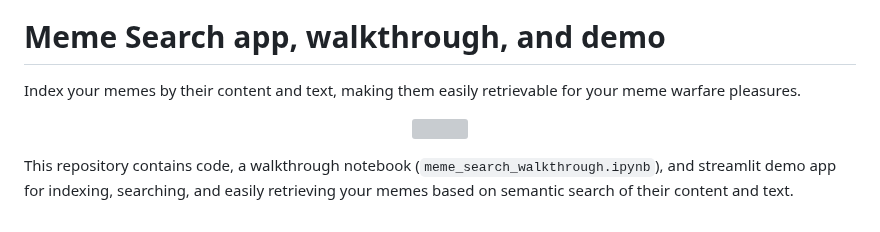
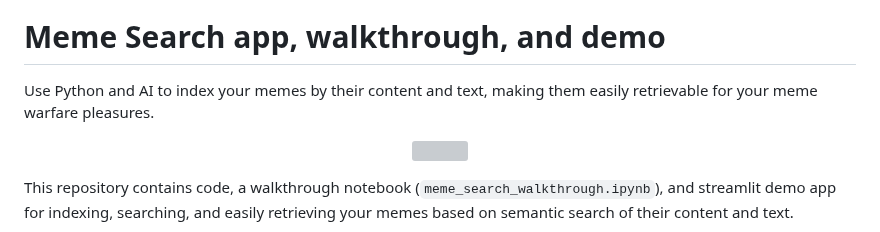
Before and after one commit to neonwatty/meme_search, a Markdown page: README.md, the part around the change. Rendered like a GitHub page; grey boxes are pictures that could not be loaded.

```diff
--- a/README.md
+++ b/README.md
@@ -2,7 +2,7 @@
 
 # Meme Search app, walkthrough, and demo
 
-Index your memes by their content and text, making them easily retrievable for your meme warfare pleasures.
+Use Python and AI to index your memes by their content and text, making them easily retrievable for your meme warfare pleasures.
 
 <p align="center">
 <img align="center" src="https://github.com/jermwatt/readme_gifs/blob/main/meme_search.gif" height="325">
```
